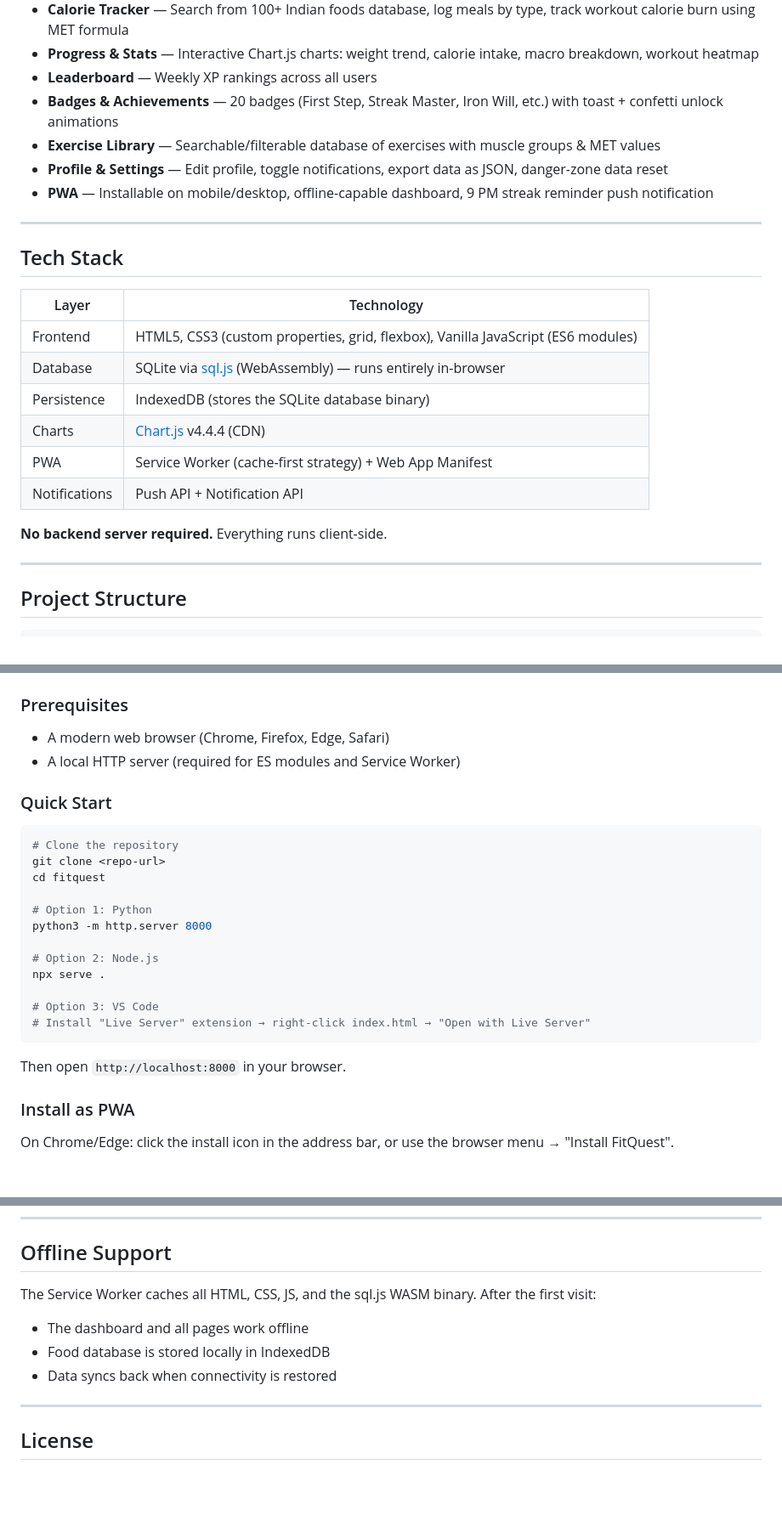
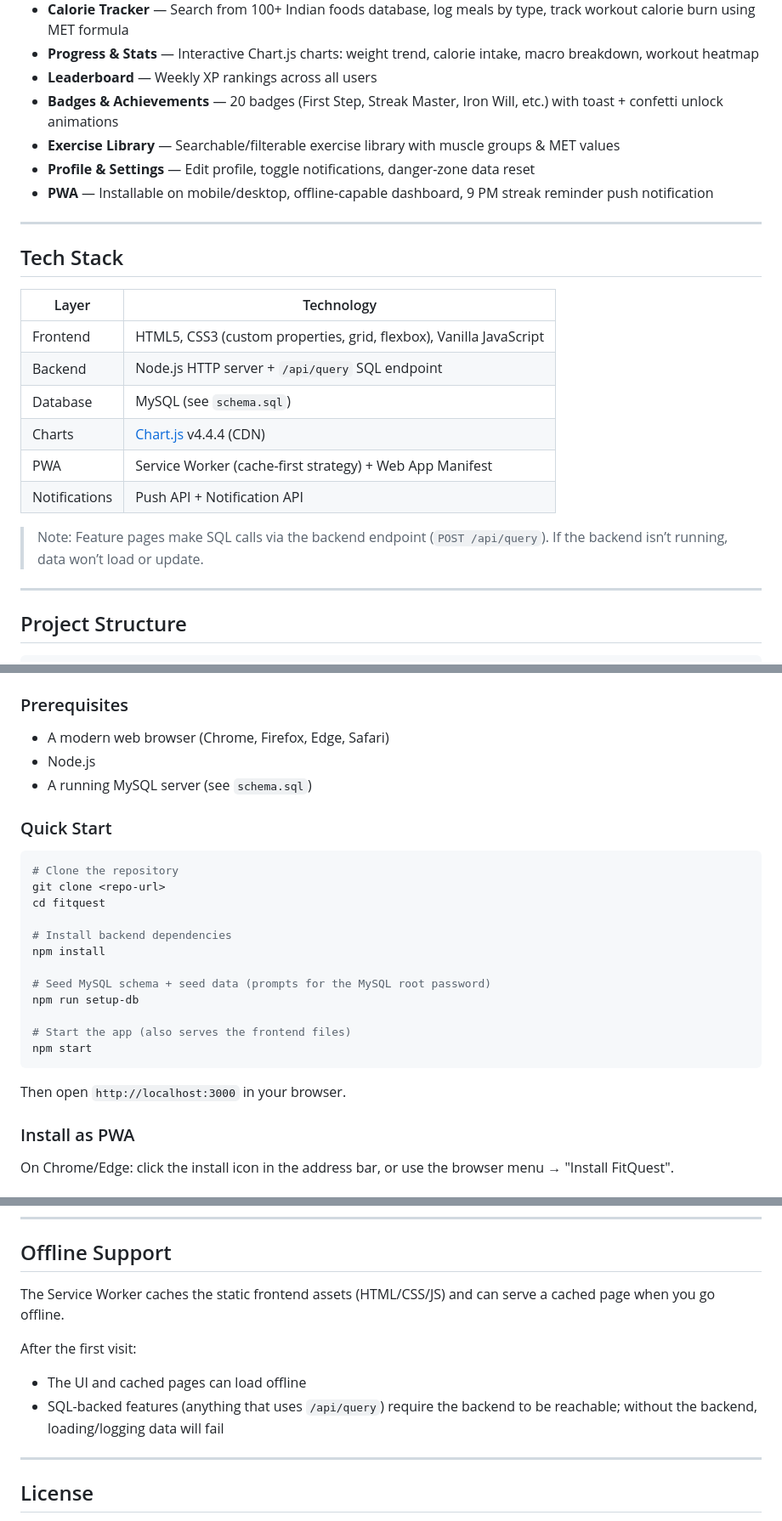
Before and after one commit to RsEg7777/FitQuest, a Markdown page: README.md, 3 parts joined by grey strips. Shown at 85% size. Rendered like a GitHub page; blank space fills up the shorter version.

Commit message:
docs: align README with Node and MySQL architecture
Update setup, stack, and offline behavior docs to match the current server-backed implementation and remove outdated client-only/sql.js references.

Made-with: Cursor

````diff
--- a/README.md
+++ b/README.md
@@ -16,8 +16,8 @@ A Progressive Web App (PWA) that gamifies fitness tracking with XP, levels, stre
 - **Progress & Stats** — Interactive Chart.js charts: weight trend, calorie intake, macro breakdown, workout heatmap
 - **Leaderboard** — Weekly XP rankings across all users
 - **Badges & Achievements** — 20 badges (First Step, Streak Master, Iron Will, etc.) with toast + confetti unlock animations
-- **Exercise Library** — Searchable/filterable database of exercises with muscle groups & MET values
-- **Profile & Settings** — Edit profile, toggle notifications, export data as JSON, danger-zone data reset
+- **Exercise Library** — Searchable/filterable exercise library with muscle groups & MET values
+- **Profile & Settings** — Edit profile, toggle notifications, danger-zone data reset
 - **PWA** — Installable on mobile/desktop, offline-capable dashboard, 9 PM streak reminder push notification
 
 ---
@@ -26,14 +26,14 @@ A Progressive Web App (PWA) that gamifies fitness tracking with XP, levels, stre
 
 | Layer | Technology |
 |-------|-----------|
-| Frontend | HTML5, CSS3 (custom properties, grid, flexbox), Vanilla JavaScript (ES6 modules) |
-| Database | SQLite via [sql.js](https://github.com/sql-js/sql.js) (WebAssembly) — runs entirely in-browser |
-| Persistence | IndexedDB (stores the SQLite database binary) |
+| Frontend | HTML5, CSS3 (custom properties, grid, flexbox), Vanilla JavaScript |
+| Backend | Node.js HTTP server + `/api/query` SQL endpoint |
+| Database | MySQL (see `schema.sql`) |
 | Charts | [Chart.js](https://www.chartjs.org/) v4.4.4 (CDN) |
 | PWA | Service Worker (cache-first strategy) + Web App Manifest |
 | Notifications | Push API + Notification API |
 
-**No backend server required.** Everything runs client-side.
+> Note: Feature pages make SQL calls via the backend endpoint (`POST /api/query`). If the backend isn’t running, data won’t load or update.
 
 ---
 
@@ -111,7 +111,8 @@ See [SQL_DEMO.md](SQL_DEMO.md) for detailed CREATE TABLE statements and query ex
 
 ### Prerequisites
 - A modern web browser (Chrome, Firefox, Edge, Safari)
-- A local HTTP server (required for ES modules and Service Worker)
+- Node.js
+- A running MySQL server (see `schema.sql`)
 
 ### Quick Start
 
@@ -120,17 +121,17 @@ See [SQL_DEMO.md](SQL_DEMO.md) for detailed CREATE TABLE statements and query ex
 git clone <repo-url>
 cd fitquest
 
-# Option 1: Python
-python3 -m http.server 8000
+# Install backend dependencies
+npm install
 
-# Option 2: Node.js
-npx serve .
+# Seed MySQL schema + seed data (prompts for the MySQL root password)
+npm run setup-db
 
-# Option 3: VS Code
-# Install "Live Server" extension → right-click index.html → "Open with Live Server"
+# Start the app (also serves the frontend files)
+npm start
 ```
 
-Then open `http://localhost:8000` in your browser.
+Then open `http://localhost:3000` in your browser.
 
 ### Install as PWA
 On Chrome/Edge: click the install icon in the address bar, or use the browser menu → "Install FitQuest".
@@ -151,10 +152,11 @@ The [SQL_DEMO.md](SQL_DEMO.md) file contains comprehensive examples of all SQL o
 
 ## Offline Support
 
-The Service Worker caches all HTML, CSS, JS, and the sql.js WASM binary. After the first visit:
-- The dashboard and all pages work offline
-- Food database is stored locally in IndexedDB
-- Data syncs back when connectivity is restored
+The Service Worker caches the static frontend assets (HTML/CSS/JS) and can serve a cached page when you go offline.
+
+After the first visit:
+- The UI and cached pages can load offline
+- SQL-backed features (anything that uses `/api/query`) require the backend to be reachable; without the backend, loading/logging data will fail
 
 ---
 
````
Also changed, not shown: other parts of README.md (+5 -5 lines).
